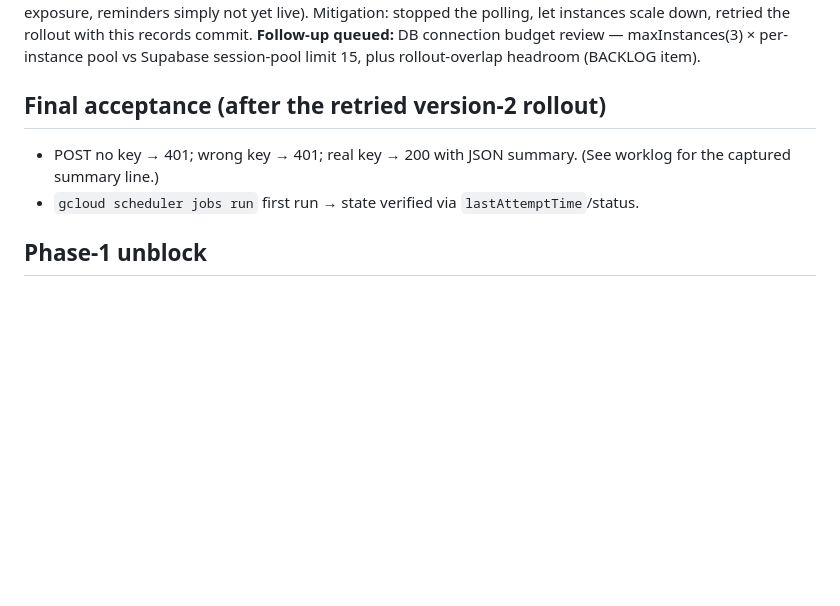
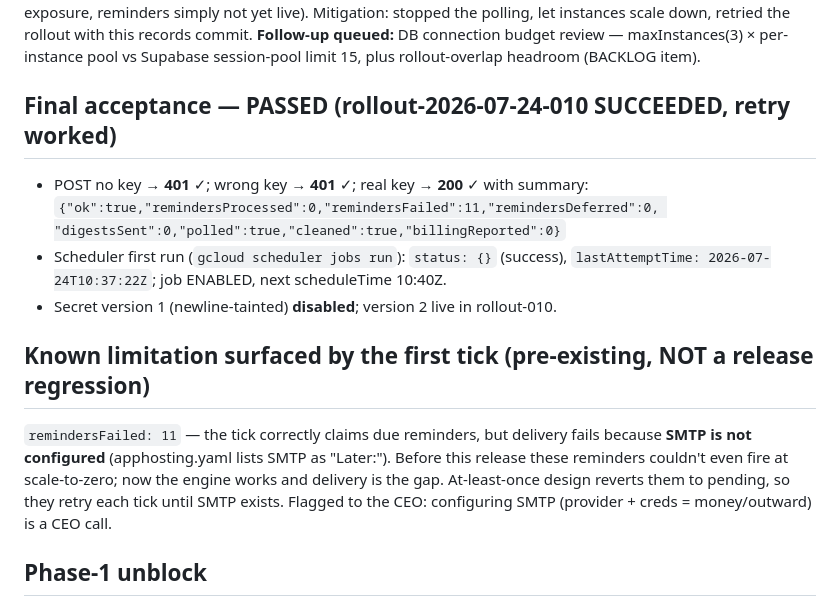
Before and after one commit to KuronokiCorp/AskHumanToWork, a Markdown page: docs/briefs/2026-07-24-cron-release-executed.md, the part around the change. Drawn GitHub-style; blank space fills up the shorter version.

Commit message:
records: cron release final acceptance PASSED — 401/401/200, scheduler first run success, secret v1 disabled; SMTP delivery gap flagged
Co-Authored-By: Claude Fable 5 <noreply@anthropic.com>
Claude-Session: https://claude.ai/code/session_01E4eiDykJ2sXbEgLnTJfhfc

```diff
--- a/docs/briefs/2026-07-24-cron-release-executed.md
+++ b/docs/briefs/2026-07-24-cron-release-executed.md
@@ -38,10 +38,20 @@ rollout with this records commit. **Follow-up queued:** DB connection budget rev
 maxInstances(3) × per-instance pool vs Supabase session-pool limit 15, plus rollout-overlap
 headroom (BACKLOG item).
 
-## Final acceptance (after the retried version-2 rollout)
-- POST no key → 401; wrong key → 401; real key → 200 with JSON summary. (See worklog for the
-  captured summary line.)
-- `gcloud scheduler jobs run` first run → state verified via `lastAttemptTime`/status.
+## Final acceptance — PASSED (rollout-2026-07-24-010 SUCCEEDED, retry worked)
+- POST no key → **401** ✓; wrong key → **401** ✓; real key → **200** ✓ with summary:
+  `{"ok":true,"remindersProcessed":0,"remindersFailed":11,"remindersDeferred":0,
+  "digestsSent":0,"polled":true,"cleaned":true,"billingReported":0}`
+- Scheduler first run (`gcloud scheduler jobs run`): `status: {}` (success),
+  `lastAttemptTime: 2026-07-24T10:37:22Z`; job ENABLED, next scheduleTime 10:40Z.
+- Secret version 1 (newline-tainted) **disabled**; version 2 live in rollout-010.
+
+## Known limitation surfaced by the first tick (pre-existing, NOT a release regression)
+`remindersFailed: 11` — the tick correctly claims due reminders, but delivery fails because
+**SMTP is not configured** (apphosting.yaml lists SMTP as "Later:"). Before this release these
+reminders couldn't even fire at scale-to-zero; now the engine works and delivery is the gap.
+At-least-once design reverts them to pending, so they retry each tick until SMTP exists.
+Flagged to the CEO: configuring SMTP (provider + creds = money/outward) is a CEO call.
 
 ## Phase-1 unblock
 Release done ⇒ the UI-regen phase 1 is unblocked. `feature/ui-regen-dashboard` cut off
```
Also changed, not shown: 1 other file.
